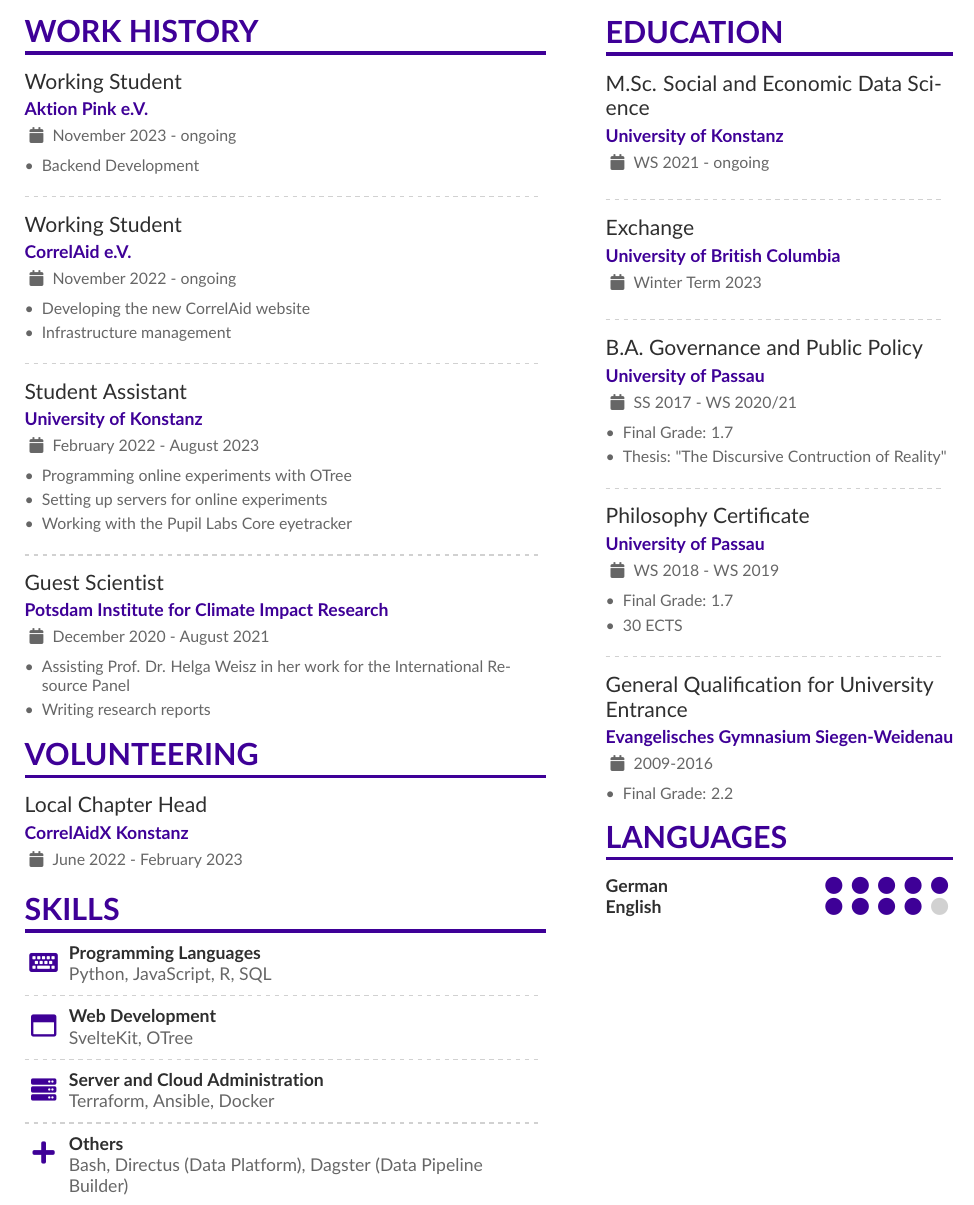
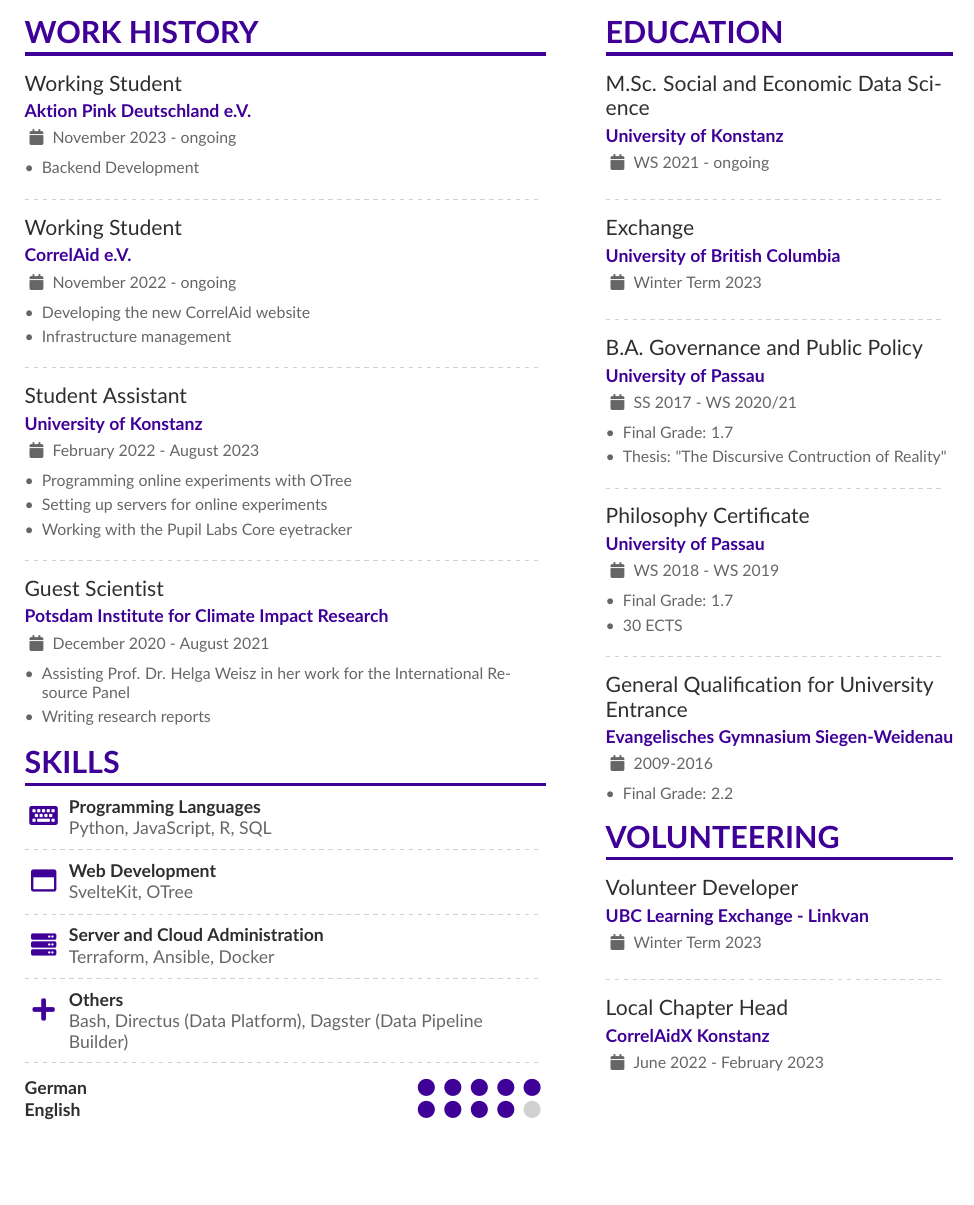
Before and after one commit to jstet/auto_resume, a LaTeX CV (latex/CV.tex): part of the page, cut so that both start at the same text, the shorter picture padded with empty space. Compiled offline with pdfLaTeX.

Commit message:
update and render CV

```diff
--- a/latex/CV.tex
+++ b/latex/CV.tex
@@ -70,7 +70,7 @@
 \cvsection{Work History}
 
 
-    \cvevent{Working Student}{Aktion Pink e.V.}{November 2023 - ongoing}{}
+    \cvevent{Working Student}{Aktion Pink Deutschland e.V.}{November 2023 - ongoing}{}
 
             \begin{itemize}
                     \item Backend Development
@@ -105,14 +105,6 @@
                 \end{itemize}
 
 
-\cvsection{Volunteering}
-
-
-    \cvevent{Local Chapter Head}{CorrelAidX Konstanz}{June 2022 - February 2023}{}
-
-
-
-
 \cvsection{Skills}
     \cvachievement{\faKeyboard}{Programming Languages}{Python, JavaScript, R, SQL}
 
@@ -128,6 +120,10 @@
 
     \cvachievement{\faPlus}{Others}{Bash, Directus (Data Platform), Dagster (Data Pipeline Builder)}
 
+
+\divider
+  \cvskill{German}{5}
+  \cvskill{English}{4}
 
 
 \switchcolumn
@@ -175,11 +171,20 @@
 
 
 
+\cvsection{Volunteering}
 
-\cvsection{Languages}
 
-    \cvskill{German}{5}
-    \cvskill{English}{4}
+    \cvevent{Volunteer Developer}{UBC Learning Exchange - Linkvan}{Winter Term 2023}{}
+
+
+        \divider
+
+
+    \cvevent{Local Chapter Head}{CorrelAidX Konstanz}{June 2022 - February 2023}{}
+
+
+
+
 
 \end{paracol}
 
```
Also changed, not shown: templates/template.tex (+22 -23 lines), CV.pdf, 1 other file.
